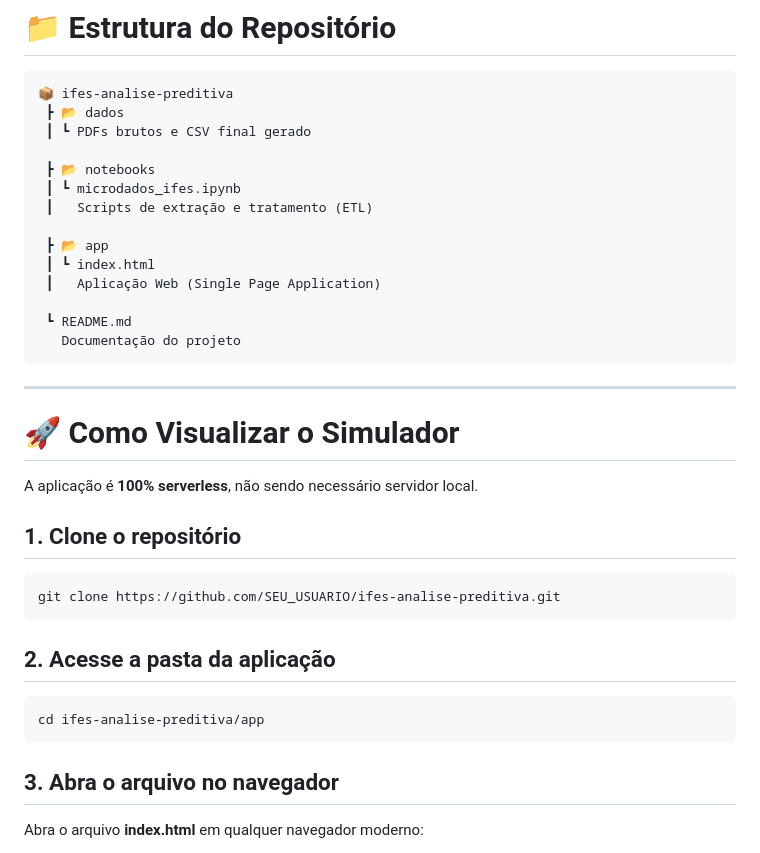
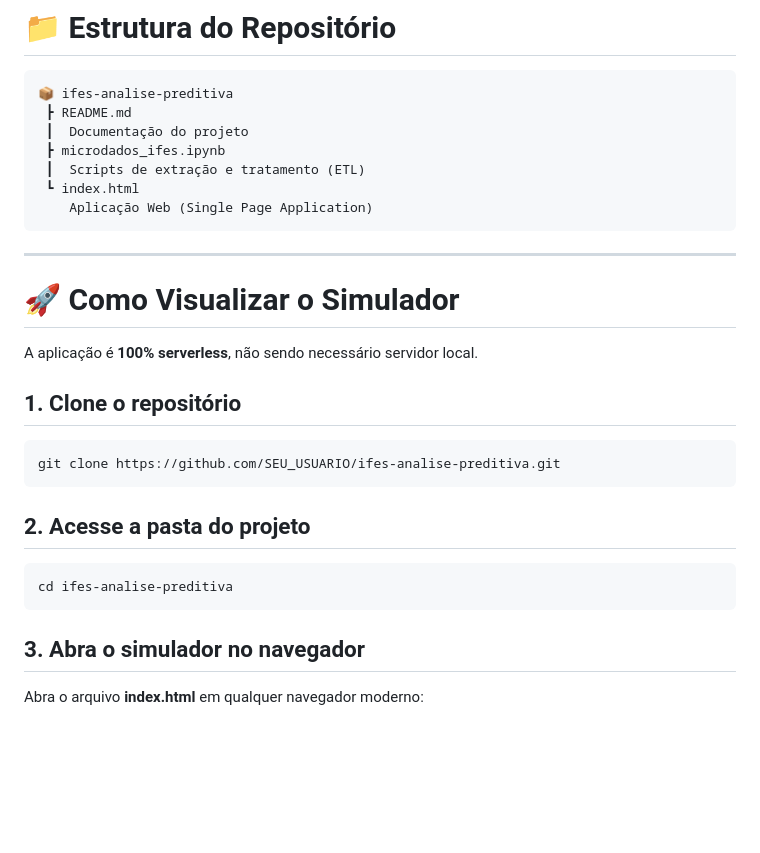
Before and after one commit to davicucco-cod/ifes-analise-preditiva, a Markdown page: README.md, the part around the change. GitHub-like rendering; blank space fills up the shorter version.

Commit message:
Revise README for project structure and access steps
Updated the repository structure and instructions in README.

````diff
--- a/README.md
+++ b/README.md
@@ -78,19 +78,12 @@ Interface web interativa que:
 
 ```
 📦 ifes-analise-preditiva
- ┣ 📂 dados
- ┃ ┗ PDFs brutos e CSV final gerado
-
- ┣ 📂 notebooks
- ┃ ┗ microdados_ifes.ipynb
- ┃   Scripts de extração e tratamento (ETL)
-
- ┣ 📂 app
- ┃ ┗ index.html
- ┃   Aplicação Web (Single Page Application)
-
- ┗ README.md
-   Documentação do projeto
+ ┣ README.md
+ ┃  Documentação do projeto
+ ┣ microdados_ifes.ipynb
+ ┃  Scripts de extração e tratamento (ETL)
+ ┗ index.html
+    Aplicação Web (Single Page Application)
 ```
 
 ---
@@ -105,13 +98,13 @@ A aplicação é **100% serverless**, não sendo necessário servidor local.
 git clone https://github.com/SEU_USUARIO/ifes-analise-preditiva.git
 ```
 
-## 2. Acesse a pasta da aplicação
+## 2. Acesse a pasta do projeto
 
 ```bash
-cd ifes-analise-preditiva/app
+cd ifes-analise-preditiva
 ```
 
-## 3. Abra o arquivo no navegador
+## 3. Abra o simulador no navegador
 
 Abra o arquivo **index.html** em qualquer navegador moderno:
 
````
